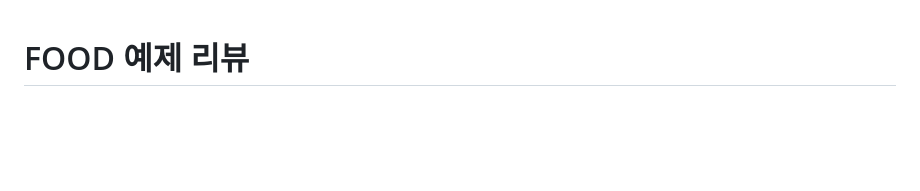
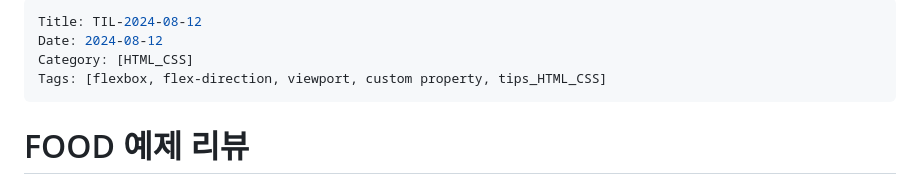
Before and after one commit to ohgoodgood/TIL, a Markdown page: HTML_CSS/learnings/TIL_2024-08-12.md, the part around the change. Rendered like a GitHub page; blank space fills up the shorter version.

Commit message:
add metadata in TIL_2024-08-12

```diff
--- a/HTML_CSS/learnings/TIL_2024-08-12.md
+++ b/HTML_CSS/learnings/TIL_2024-08-12.md
@@ -1,3 +1,10 @@
+---
+Title: TIL-2024-08-12
+Date: 2024-08-12
+Category: [HTML_CSS]
+Tags: [flexbox, flex-direction, viewport, custom property, tips_HTML_CSS]
+---
+
 # FOOD 예제 리뷰
 
 ## Flex 관련 내용 복습, 추가
```
